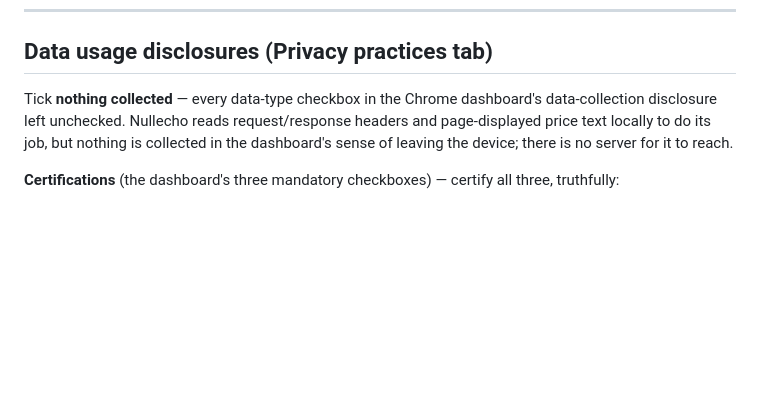
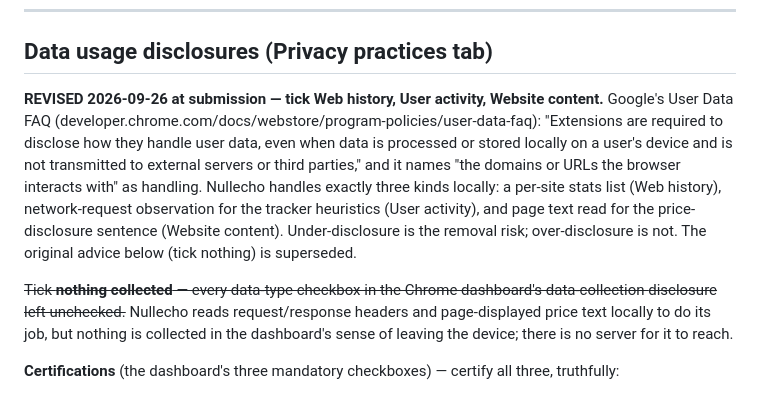
Before and after one commit to ZJHeepfixer/nullecho, a Markdown page: docs/store/CHROME-WEB-STORE-LISTING.md, the part around the change. Drawn GitHub-style; blank space fills up the shorter version.

Commit message:
store listing: data-usage disclosure revised at submission — Web history, User activity, Website content ticked (Google's User Data FAQ requires local-only handling to be disclosed)
Co-Authored-By: Claude Opus 5.5 <noreply@anthropic.com>

```diff
--- a/docs/store/CHROME-WEB-STORE-LISTING.md
+++ b/docs/store/CHROME-WEB-STORE-LISTING.md
@@ -202,8 +202,16 @@ Chrome MV3)
 
 ## Data usage disclosures (Privacy practices tab)
 
-Tick **nothing collected** — every data-type checkbox in the Chrome dashboard's data-collection
-disclosure left unchecked. Nullecho reads request/response headers and page-displayed price text
+**REVISED 2026-09-26 at submission — tick Web history, User activity, Website content.** Google's User Data FAQ
+(developer.chrome.com/docs/webstore/program-policies/user-data-faq): "Extensions are required to disclose how they
+handle user data, even when data is processed or stored locally on a user's device and is not transmitted to external
+servers or third parties," and it names "the domains or URLs the browser interacts with" as handling. Nullecho handles
+exactly three kinds locally: a per-site stats list (Web history), network-request observation for the tracker
+heuristics (User activity), and page text read for the price-disclosure sentence (Website content). Under-disclosure
+is the removal risk; over-disclosure is not. The original advice below (tick nothing) is superseded.
+
+~~Tick **nothing collected** — every data-type checkbox in the Chrome dashboard's data-collection
+disclosure left unchecked.~~ Nullecho reads request/response headers and page-displayed price text
 locally to do its job, but nothing is collected in the dashboard's sense of leaving the device; there
 is no server for it to reach.
 
```
